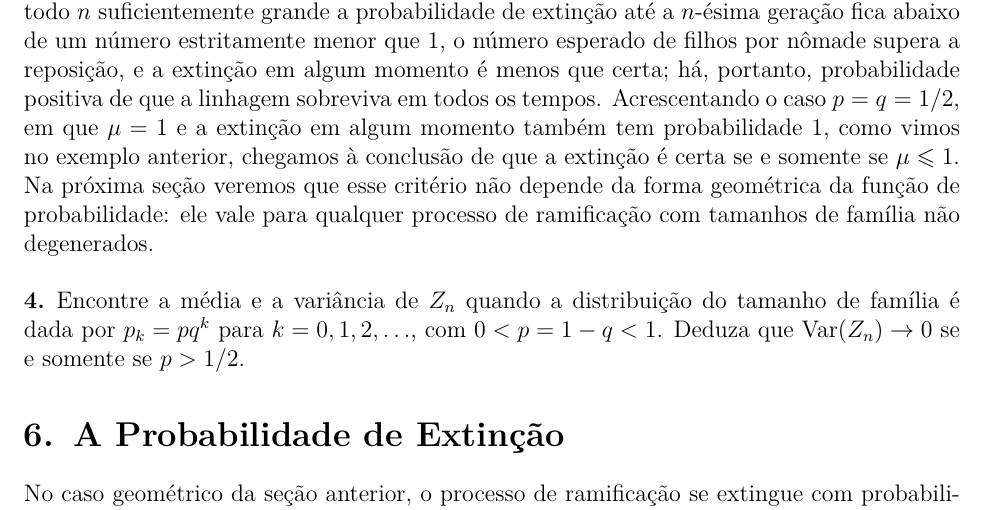
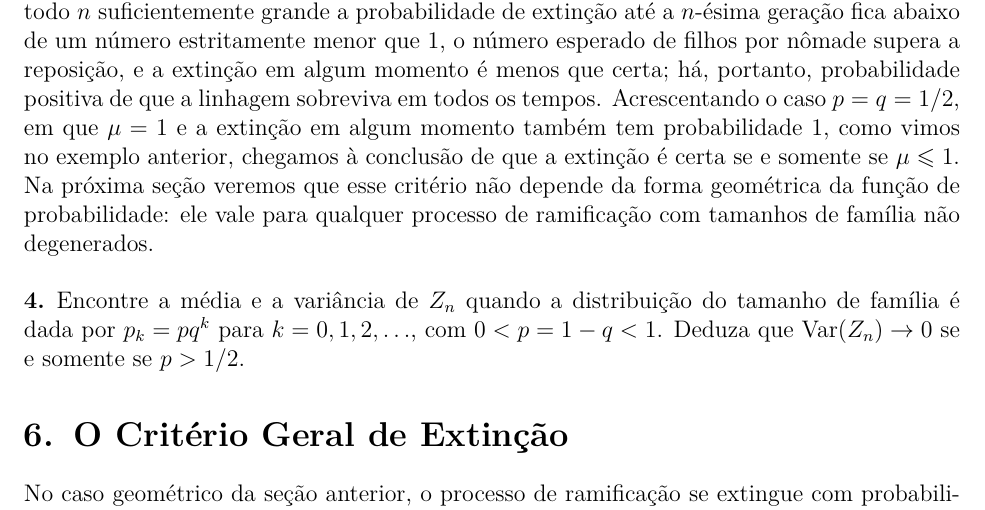
Before and after one commit to leandro-mat/MProb, a LaTeX paper (processo-ramificacao/processo-ramificacao.tex): part of page 16 of 23, cut so that both start at the same text. Compiled offline with pdfLaTeX; a LaTeX package or settings file that is missing is left out.

Commit message:
Renomeia a seção 6 para O Critério Geral de Extinção

```diff
--- a/processo-ramificacao/processo-ramificacao.tex
+++ b/processo-ramificacao/processo-ramificacao.tex
@@ -1307,7 +1307,7 @@ que $\operatorname{Var}(Z_n)\to 0$ se e somente se $p>1/2$.
 \end{exercise}
 
 % Origem: G&W, seção 9.5 (The probability of extinction).
-\section{A Probabilidade de Extinção}\label{sec:extincao}
+\section{O Critério Geral de Extinção}\label{sec:extincao}
 
 No caso geométrico da seção anterior, o processo de ramificação se extingue
 com probabilidade um se e somente se a média $\mu$ do tamanho de família
```
Also changed, not shown: processo-ramificacao/processo-ramificacao.pdf.
